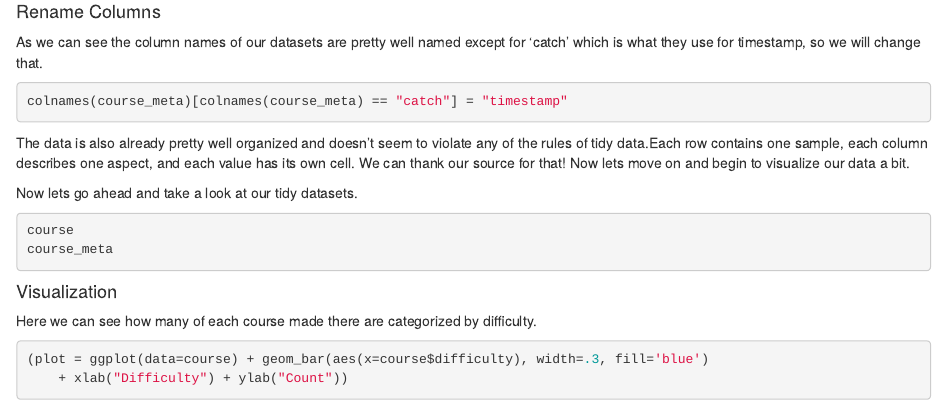
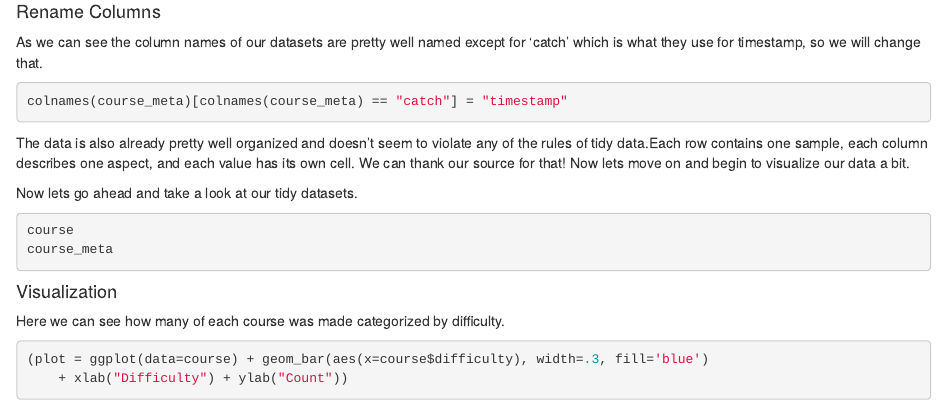
Before and after one commit to introdsci/DataScience-tonyburanzon, an R Markdown document (deliverable1.Rmd): the page in a window 1100 px wide, from 340 px down. Rendered offline with R 4.5, knitr and Pandoc, with nearby package versions; the code chunks are not run, so their results and figures are left out.

Commit message:
Fixed wording fixes #2

````diff
--- a/deliverable1.Rmd
+++ b/deliverable1.Rmd
@@ -37,7 +37,7 @@ course_meta
 ```
 
 #### Visualization
-Here we can see how many of each course made there are categorized by difficulty.
+Here we can see how many of each course was made categorized by difficulty.
 
 ```{r}
 (plot = ggplot(data=course) + geom_bar(aes(x=course$difficulty), width=.3, fill='blue')
````
